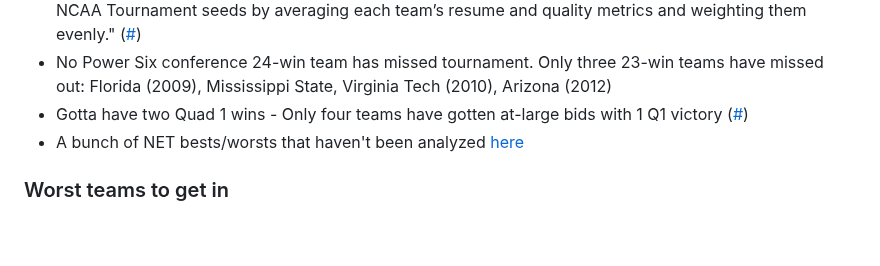
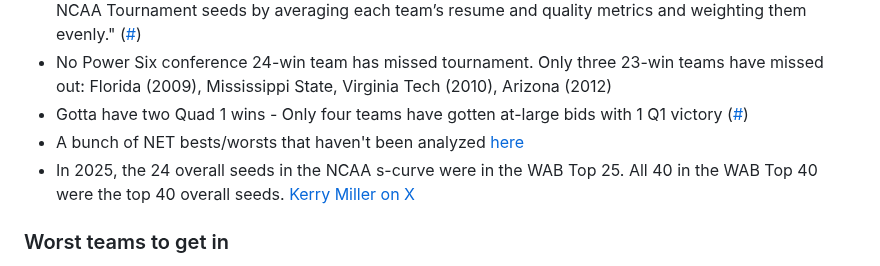
Before and after one commit to bvankat/nebrasketball, a Markdown page: bracket-notes.md, the part around the change. GitHub-like rendering; blank space fills up the shorter version.

Commit message:
Crazy WAB stat

```diff
--- a/bracket-notes.md
+++ b/bracket-notes.md
@@ -14,6 +14,7 @@ A collection of links and notes to demystify the NCAA basketball tournament sele
 - No Power Six conference 24-win team has missed tournament. Only three 23-win teams have missed out: Florida (2009), Mississippi State, Virginia Tech (2010), Arizona (2012)
 - Gotta have two Quad 1 wins - Only four teams have gotten at-large bids with 1 Q1 victory ([#](https://twitter.com/madeformarch/status/1761845837355688317?s=51))
 - A bunch of NET bests/worsts that haven't been analyzed [here](https://x.com/JBRBracketology/status/1765459221171056988?s=20)
+- In 2025, the 24 overall seeds in the NCAA s-curve were in the WAB Top 25. All 40 in the WAB Top 40 were the top 40 overall seeds. [Kerry Miller on X](https://x.com/kerrancejames/status/2019080719948009529)
 
 
 
```
